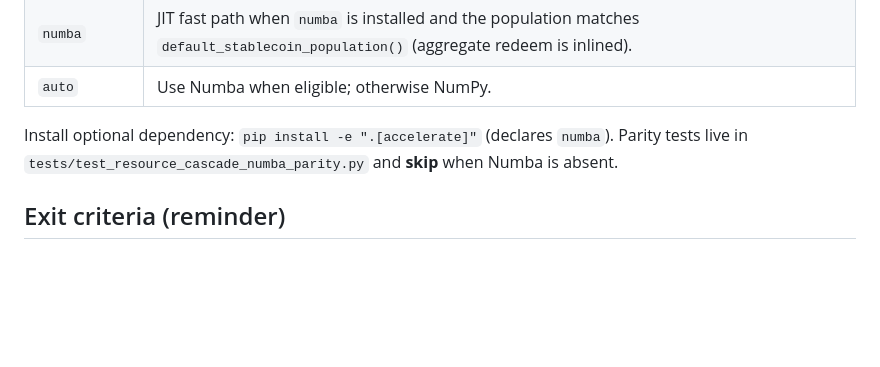
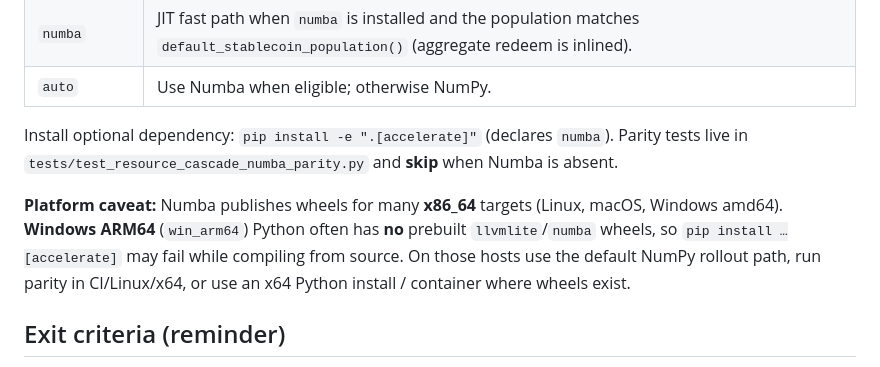
Before and after one commit to AgenticOp-io/fragility-discovery-engine, a Markdown page: docs/phase_k_acceleration.md, the part around the change. Drawn GitHub-style; blank space fills up the shorter version.

```diff
--- a/docs/phase_k_acceleration.md
+++ b/docs/phase_k_acceleration.md
@@ -39,6 +39,8 @@ Libraries often use an explicit toggle (examples: `FRAGILITY_BACKEND=numpy|numba
 | `auto` | Use Numba when eligible; otherwise NumPy. |
 
 Install optional dependency: `pip install -e ".[accelerate]"` (declares `numba`). Parity tests live in `tests/test_resource_cascade_numba_parity.py` and **skip** when Numba is absent.
+
+**Platform caveat:** Numba publishes wheels for many **x86_64** targets (Linux, macOS, Windows amd64). **Windows ARM64** (`win_arm64`) Python often has **no** prebuilt `llvmlite`/`numba` wheels, so `pip install …[accelerate]` may fail while compiling from source. On those hosts use the default NumPy rollout path, run parity in CI/Linux/x64, or use an x64 Python install / container where wheels exist.
 
 ## Exit criteria (reminder)
 
```
Also changed, not shown: README.md (+1 -0 lines).
